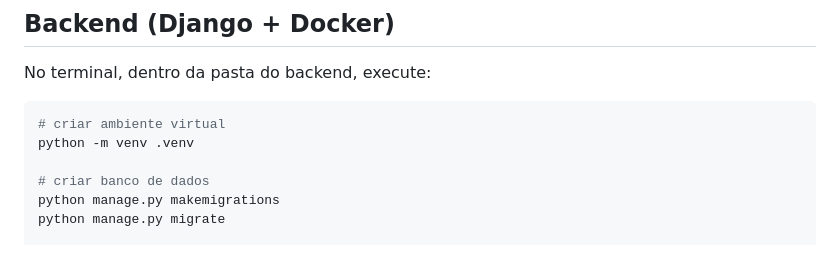
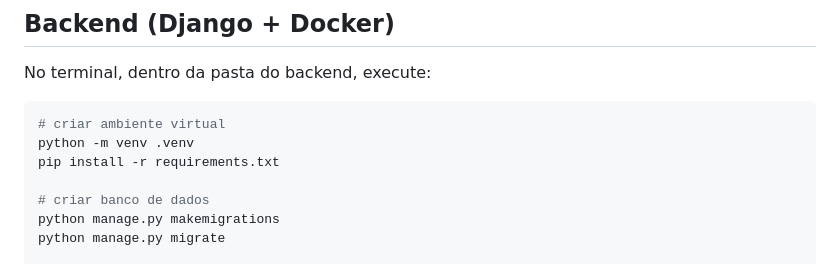
Before and after one commit to franciscolou/pokerdex-back, a Markdown page: README.md, the part around the change. GitHub-like rendering.

Commit message:
chore: update commands again
Added pip install command to README for setting up the environment.

````diff
--- a/README.md
+++ b/README.md
@@ -134,6 +134,7 @@ No terminal, dentro da pasta do backend, execute:
 ```bash
 # criar ambiente virtual
 python -m venv .venv
+pip install -r requirements.txt
 
 # criar banco de dados
 python manage.py makemigrations
````
